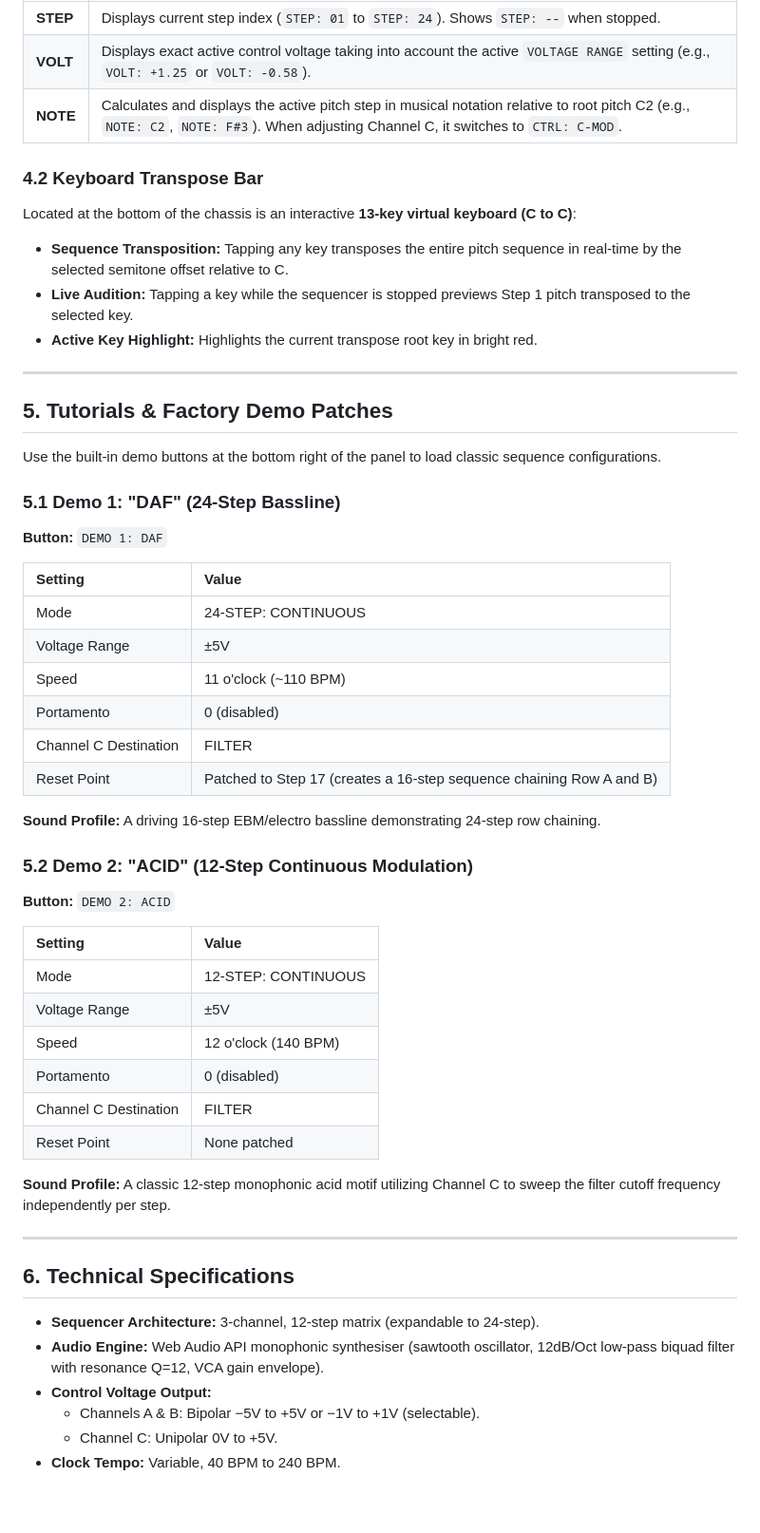
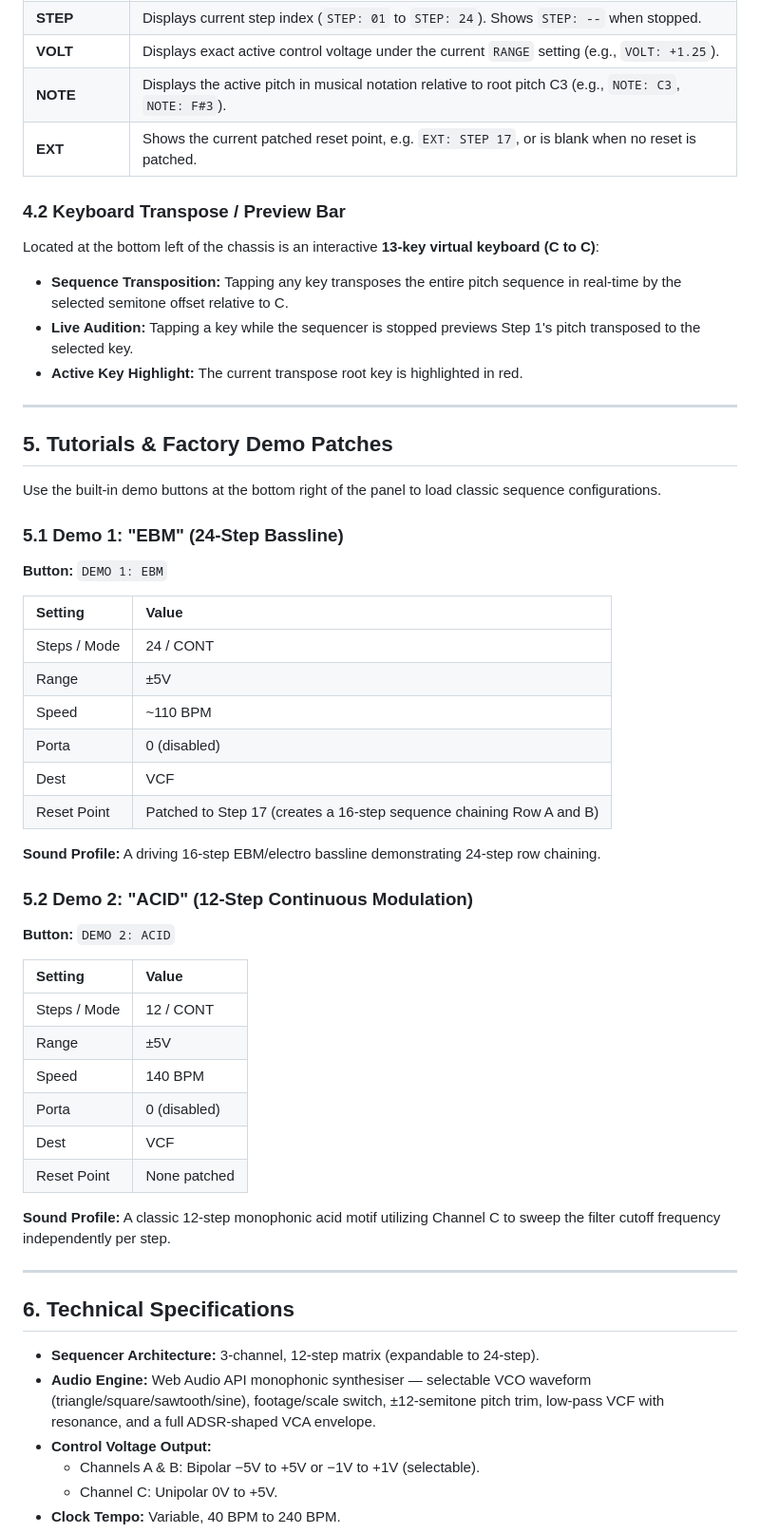
Before and after one commit to josev2046/electric-cafe, a Markdown page: mobile_SQ-12.md, the part around one of its changes. Shown at 95% size. Drawn GitHub-style; blank space fills up the shorter version.

```diff
--- a/mobile_SQ-12.md
+++ b/mobile_SQ-12.md
@@ -134,14 +144,15 @@ The green phosphor CRT screen provides real-time diagnostic telemetry:
 | **STEP** | Displays current step index (`STEP: 01` to `STEP: 24`). Shows `STEP: --` when stopped. |
-| **VOLT** | Displays exact active control voltage taking into account the active `VOLTAGE RANGE` setting (e.g., `VOLT: +1.25` or `VOLT: -0.58`). |
-| **NOTE** | Calculates and displays the active pitch step in musical notation relative to root pitch C2 (e.g., `NOTE: C2`, `NOTE: F#3`). When adjusting Channel C, it switches to `CTRL: C-MOD`. |
+| **VOLT** | Displays exact active control voltage under the current `RANGE` setting (e.g., `VOLT: +1.25`). |
+| **NOTE** | Displays the active pitch in musical notation relative to root pitch C3 (e.g., `NOTE: C3`, `NOTE: F#3`). |
+| **EXT** | Shows the current patched reset point, e.g. `EXT: STEP 17`, or is blank when no reset is patched. |
 
-### 4.2 Keyboard Transpose Bar
+### 4.2 Keyboard Transpose / Preview Bar
 
-Located at the bottom of the chassis is an interactive **13-key virtual keyboard (C to C)**:
+Located at the bottom left of the chassis is an interactive **13-key virtual keyboard (C to C)**:
 
 - **Sequence Transposition:** Tapping any key transposes the entire pitch sequence in real-time by the selected semitone offset relative to C.
-- **Live Audition:** Tapping a key while the sequencer is stopped previews Step 1 pitch transposed to the selected key.
-- **Active Key Highlight:** Highlights the current transpose root key in bright red.
+- **Live Audition:** Tapping a key while the sequencer is stopped previews Step 1's pitch transposed to the selected key.
+- **Active Key Highlight:** The current transpose root key is highlighted in red.
 
 ---
 
@@ -149,17 +160,17 @@ Located at the bottom of the chassis is an interactive **13-key virtual keyboard
 
 Use the built-in demo buttons at the bottom right of the panel to load classic sequence configurations.
 
-### 5.1 Demo 1: "DAF" (24-Step Bassline)
+### 5.1 Demo 1: "EBM" (24-Step Bassline)
 
-**Button:** `DEMO 1: DAF`
+**Button:** `DEMO 1: EBM`
 
 | Setting | Value |
 | :--- | :--- |
-| Mode | 24-STEP: CONTINUOUS |
-| Voltage Range | ±5V |
-| Speed | 11 o'clock (~110 BPM) |
-| Portamento | 0 (disabled) |
-| Channel C Destination | FILTER |
+| Steps / Mode | 24 / CONT |
+| Range | ±5V |
+| Speed | ~110 BPM |
+| Porta | 0 (disabled) |
+| Dest | VCF |
 | Reset Point | Patched to Step 17 (creates a 16-step sequence chaining Row A and B) |
 
 **Sound Profile:** A driving 16-step EBM/electro bassline demonstrating 24-step row chaining.
@@ -170,11 +181,11 @@ Use the built-in demo buttons at the bottom right of the panel to load classic s
 
 | Setting | Value |
 | :--- | :--- |
-| Mode | 12-STEP: CONTINUOUS |
-| Voltage Range | ±5V |
-| Speed | 12 o'clock (140 BPM) |
-| Portamento | 0 (disabled) |
-| Channel C Destination | FILTER |
+| Steps / Mode | 12 / CONT |
+| Range | ±5V |
+| Speed | 140 BPM |
+| Porta | 0 (disabled) |
+| Dest | VCF |
 | Reset Point | None patched |
 
 **Sound Profile:** A classic 12-step monophonic acid motif utilizing Channel C to sweep the filter cutoff frequency independently per step.
@@ -184,7 +195,7 @@ Use the built-in demo buttons at the bottom right of the panel to load classic s
 ## 6. Technical Specifications
 
 - **Sequencer Architecture:** 3-channel, 12-step matrix (expandable to 24-step).
-- **Audio Engine:** Web Audio API monophonic synthesiser (sawtooth oscillator, 12dB/Oct low-pass biquad filter with resonance Q=12, VCA gain envelope).
+- **Audio Engine:** Web Audio API monophonic synthesiser — selectable VCO waveform (triangle/square/sawtooth/sine), footage/scale switch, ±12-semitone pitch trim, low-pass VCF with resonance, and a full ADSR-shaped VCA envelope.
 - **Control Voltage Output:**
   - Channels A & B: Bipolar −5V to +5V or −1V to +1V (selectable).
   - Channel C: Unipolar 0V to +5V.
```
Also changed, not shown: other parts of mobile_SQ-12.md (+65 -55 lines).
